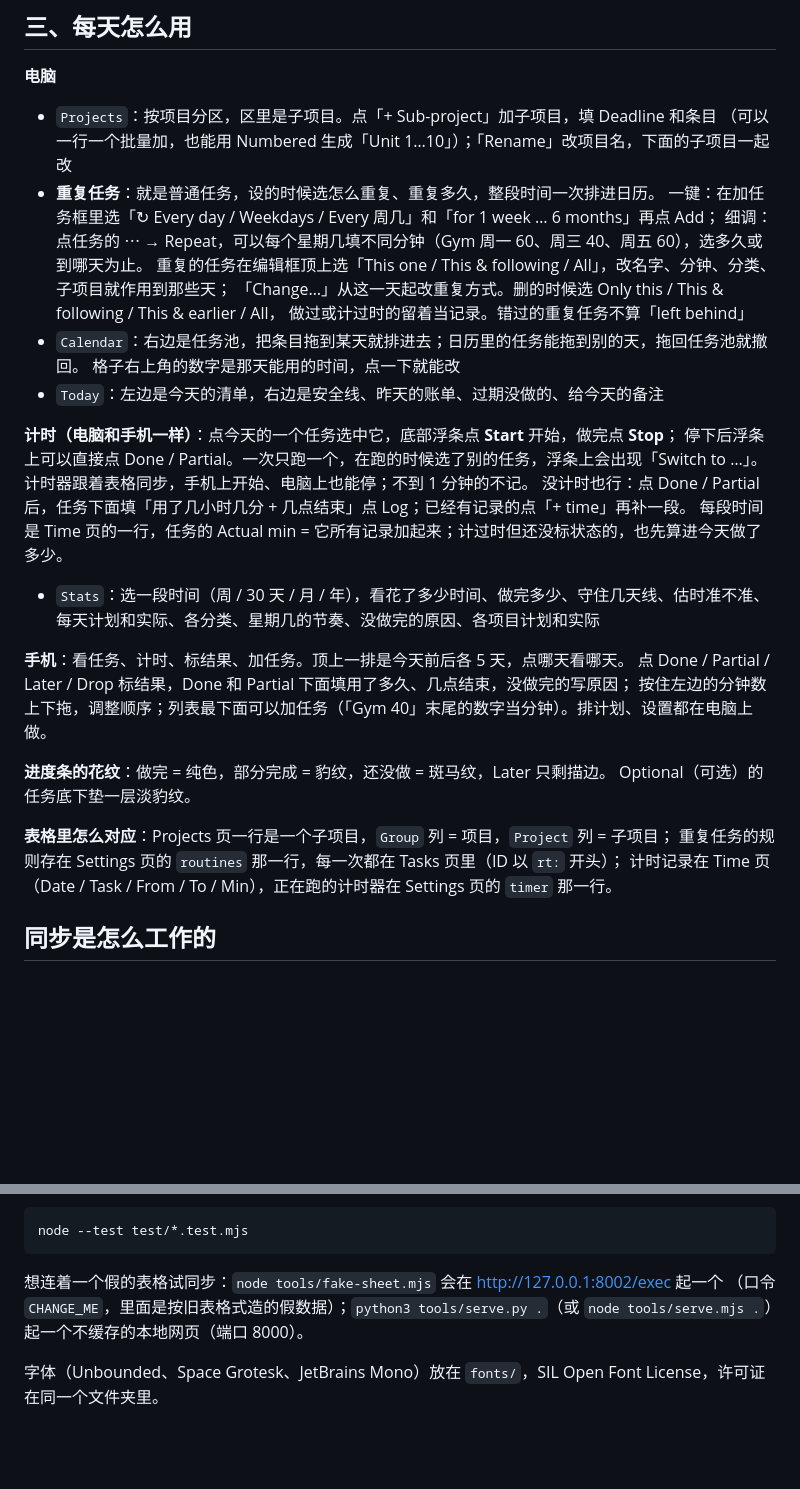
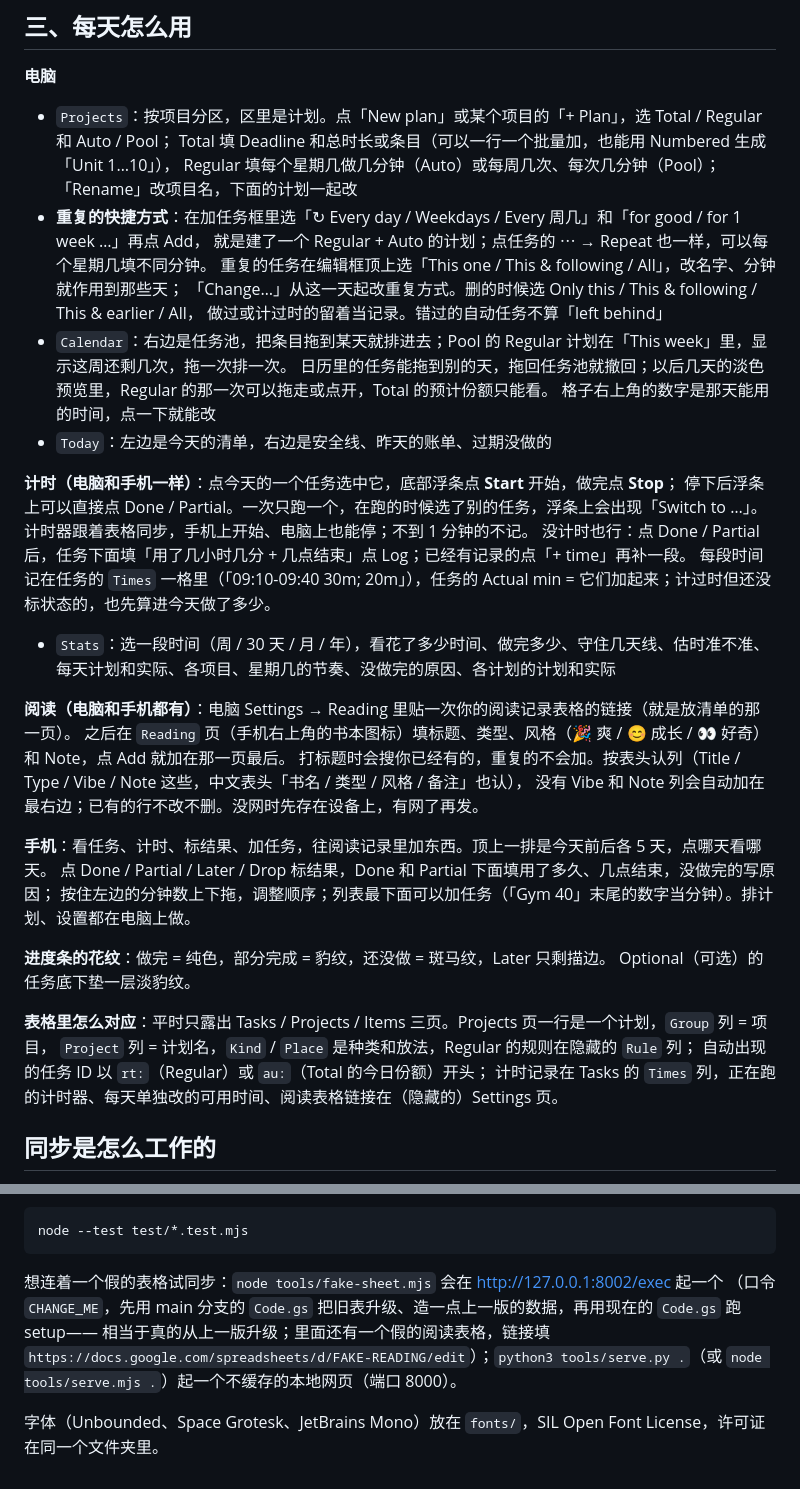
Before and after one commit to AgnesV1/timebox, a Markdown page: README.md, 2 parts joined by grey strips. Rendered like a GitHub page; blank space fills up the shorter version.

Commit message:
README: plans, the slimmer Sheet and the reading page
Co-Authored-By: Claude Opus 5.5 <noreply@anthropic.com>

````diff
--- a/README.md
+++ b/README.md
@@ -47,37 +56,44 @@
 ## 三、每天怎么用
 
 **电脑**
-- `Projects`：按项目分区，区里是子项目。点「+ Sub-project」加子项目，填 Deadline 和条目
-  （可以一行一个批量加，也能用 Numbered 生成「Unit 1…10」）；「Rename」改项目名，下面的子项目一起改
-- **重复任务**：就是普通任务，设的时候选怎么重复、重复多久，整段时间一次排进日历。
-  一键：在加任务框里选「↻ Every day / Weekdays / Every 周几」和「for 1 week … 6 months」再点 Add；
-  细调：点任务的 ⋯ → Repeat，可以每个星期几填不同分钟（Gym 周一 60、周三 40、周五 60），选多久或到哪天为止。
-  重复的任务在编辑框顶上选「This one / This & following / All」，改名字、分钟、分类、子项目就作用到那些天；
+- `Projects`：按项目分区，区里是计划。点「New plan」或某个项目的「+ Plan」，选 Total / Regular 和 Auto / Pool；
+  Total 填 Deadline 和总时长或条目（可以一行一个批量加，也能用 Numbered 生成「Unit 1…10」），
+  Regular 填每个星期几做几分钟（Auto）或每周几次、每次几分钟（Pool）；「Rename」改项目名，下面的计划一起改
+- **重复的快捷方式**：在加任务框里选「↻ Every day / Weekdays / Every 周几」和「for good / for 1 week …」再点 Add，
+  就是建了一个 Regular + Auto 的计划；点任务的 ⋯ → Repeat 也一样，可以每个星期几填不同分钟。
+  重复的任务在编辑框顶上选「This one / This & following / All」，改名字、分钟就作用到那些天；
   「Change…」从这一天起改重复方式。删的时候选 Only this / This & following / This & earlier / All，
-  做过或计过时的留着当记录。错过的重复任务不算「left behind」
-- `Calendar`：右边是任务池，把条目拖到某天就排进去；日历里的任务能拖到别的天，拖回任务池就撤回。
+  做过或计过时的留着当记录。错过的自动任务不算「left behind」
+- `Calendar`：右边是任务池，把条目拖到某天就排进去；Pool 的 Regular 计划在「This week」里，显示这周还剩几次，拖一次排一次。
+  日历里的任务能拖到别的天，拖回任务池就撤回；以后几天的淡色预览里，Regular 的那一次可以拖走或点开，Total 的预计份额只能看。
   格子右上角的数字是那天能用的时间，点一下就能改
-- `Today`：左边是今天的清单，右边是安全线、昨天的账单、过期没做的、给今天的备注
+- `Today`：左边是今天的清单，右边是安全线、昨天的账单、过期没做的
 
 **计时（电脑和手机一样）**：点今天的一个任务选中它，底部浮条点 **Start** 开始，做完点 **Stop**；
 停下后浮条上可以直接点 Done / Partial。一次只跑一个，在跑的时候选了别的任务，浮条上会出现「Switch to …」。
 计时器跟着表格同步，手机上开始、电脑上也能停；不到 1 分钟的不记。
 没计时也行：点 Done / Partial 后，任务下面填「用了几小时几分 + 几点结束」点 Log；已经有记录的点「+ time」再补一段。
-每段时间是 Time 页的一行，任务的 Actual min = 它所有记录加起来；计过时但还没标状态的，也先算进今天做了多少。
+每段时间记在任务的 `Times` 一格里（「09:10-09:40 30m; 20m」），任务的 Actual min = 它们加起来；计过时但还没标状态的，也先算进今天做了多少。
 
 - `Stats`：选一段时间（周 / 30 天 / 月 / 年），看花了多少时间、做完多少、守住几天线、估时准不准、
-  每天计划和实际、各分类、星期几的节奏、没做完的原因、各项目计划和实际
+  每天计划和实际、各项目、星期几的节奏、没做完的原因、各计划的计划和实际
 
-**手机**：看任务、计时、标结果、加任务。顶上一排是今天前后各 5 天，点哪天看哪天。
+**阅读（电脑和手机都有）**：电脑 Settings → Reading 里贴一次你的阅读记录表格的链接（就是放清单的那一页）。
+之后在 `Reading` 页（手机右上角的书本图标）填标题、类型、风格（🎉 爽 / 😊 成长 / 👀 好奇）和 Note，点 Add 就加在那一页最后。
+打标题时会搜你已经有的，重复的不会加。按表头认列（Title / Type / Vibe / Note 这些，中文表头「书名 / 类型 / 风格 / 备注」也认），
+没有 Vibe 和 Note 列会自动加在最右边；已有的行不改不删。没网时先存在设备上，有网了再发。
+
+**手机**：看任务、计时、标结果、加任务，往阅读记录里加东西。顶上一排是今天前后各 5 天，点哪天看哪天。
 点 Done / Partial / Later / Drop 标结果，Done 和 Partial 下面填用了多久、几点结束，没做完的写原因；
 按住左边的分钟数上下拖，调整顺序；列表最下面可以加任务（「Gym 40」末尾的数字当分钟）。排计划、设置都在电脑上做。
 
 **进度条的花纹**：做完 = 纯色，部分完成 = 豹纹，还没做 = 斑马纹，Later 只剩描边。
 Optional（可选）的任务底下垫一层淡豹纹。
 
-**表格里怎么对应**：Projects 页一行是一个子项目，`Group` 列 = 项目，`Project` 列 = 子项目；
-重复任务的规则存在 Settings 页的 `routines` 那一行，每一次都在 Tasks 页里（ID 以 `rt:` 开头）；
-计时记录在 Time 页（Date / Task / From / To / Min），正在跑的计时器在 Settings 页的 `timer` 那一行。
+**表格里怎么对应**：平时只露出 Tasks / Projects / Items 三页。Projects 页一行是一个计划，`Group` 列 = 项目，
+`Project` 列 = 计划名，`Kind` / `Place` 是种类和放法，Regular 的规则在隐藏的 `Rule` 列；
+自动出现的任务 ID 以 `rt:`（Regular）或 `au:`（Total 的今日份额）开头；
+计时记录在 Tasks 的 `Times` 列，正在跑的计时器、每天单独改的可用时间、阅读表格链接在（隐藏的）Settings 页。
 
 ## 同步是怎么工作的
 
@@ -102,6 +118,7 @@ node --test test/*.test.mjs
 ```
 
 想连着一个假的表格试同步：`node tools/fake-sheet.mjs` 会在 http://127.0.0.1:8002/exec 起一个
-（口令 `CHANGE_ME`，里面是按旧表格式造的假数据）；`python3 tools/serve.py .`（或 `node tools/serve.mjs .`）起一个不缓存的本地网页（端口 8000）。
+（口令 `CHANGE_ME`，先用 main 分支的 `Code.gs` 把旧表升级、造一点上一版的数据，再用现在的 `Code.gs` 跑 setup——
+相当于真的从上一版升级；里面还有一个假的阅读表格，链接填 `https://docs.google.com/spreadsheets/d/FAKE-READING/edit`）；`python3 tools/serve.py .`（或 `node tools/serve.mjs .`）起一个不缓存的本地网页（端口 8000）。
 
 字体（Unbounded、Space Grotesk、JetBrains Mono）放在 `fonts/`，SIL Open Font License，许可证在同一个文件夹里。
````
Also changed, not shown: other parts of README.md (+21 -12 lines).
